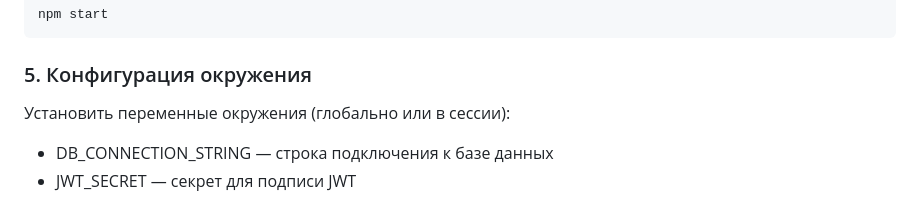
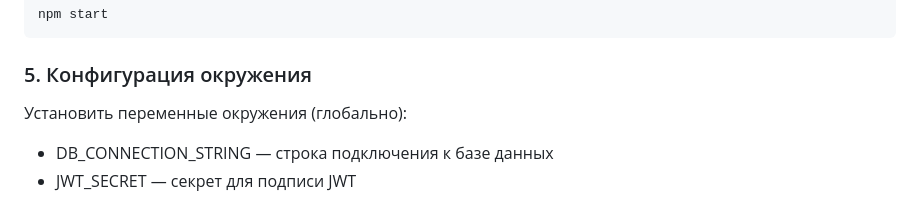
Before and after one commit to Timofey10012/bakery-management, a Markdown page: README.md, the part around the change. Rendered like a GitHub page.

```diff
--- a/README.md
+++ b/README.md
@@ -313,7 +313,7 @@ npm start
 
 ### 5. Конфигурация окружения
 
-Установить переменные окружения (глобально или в сессии):
+Установить переменные окружения (глобально):
 - DB_CONNECTION_STRING — строка подключения к базе данных
 - JWT_SECRET — секрет для подписи JWT
 
```
